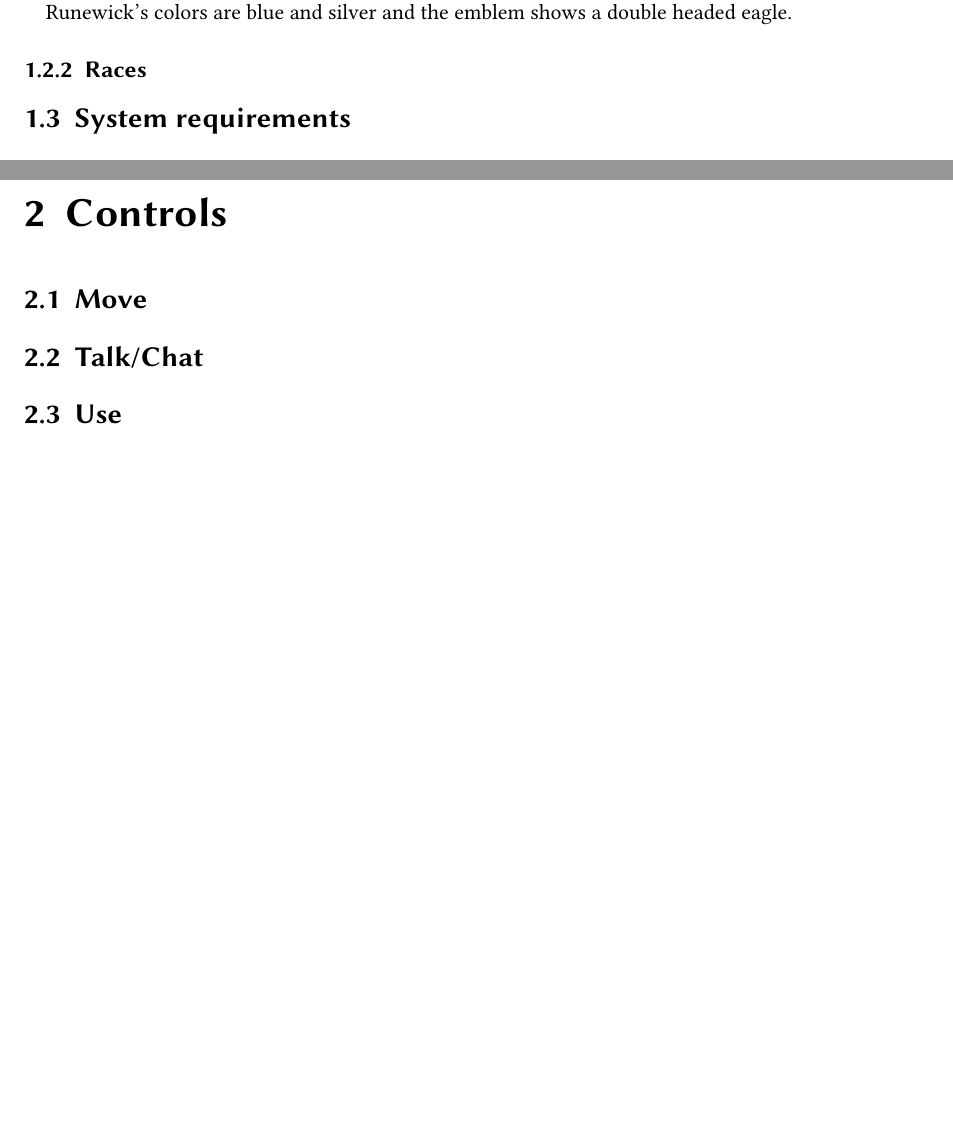
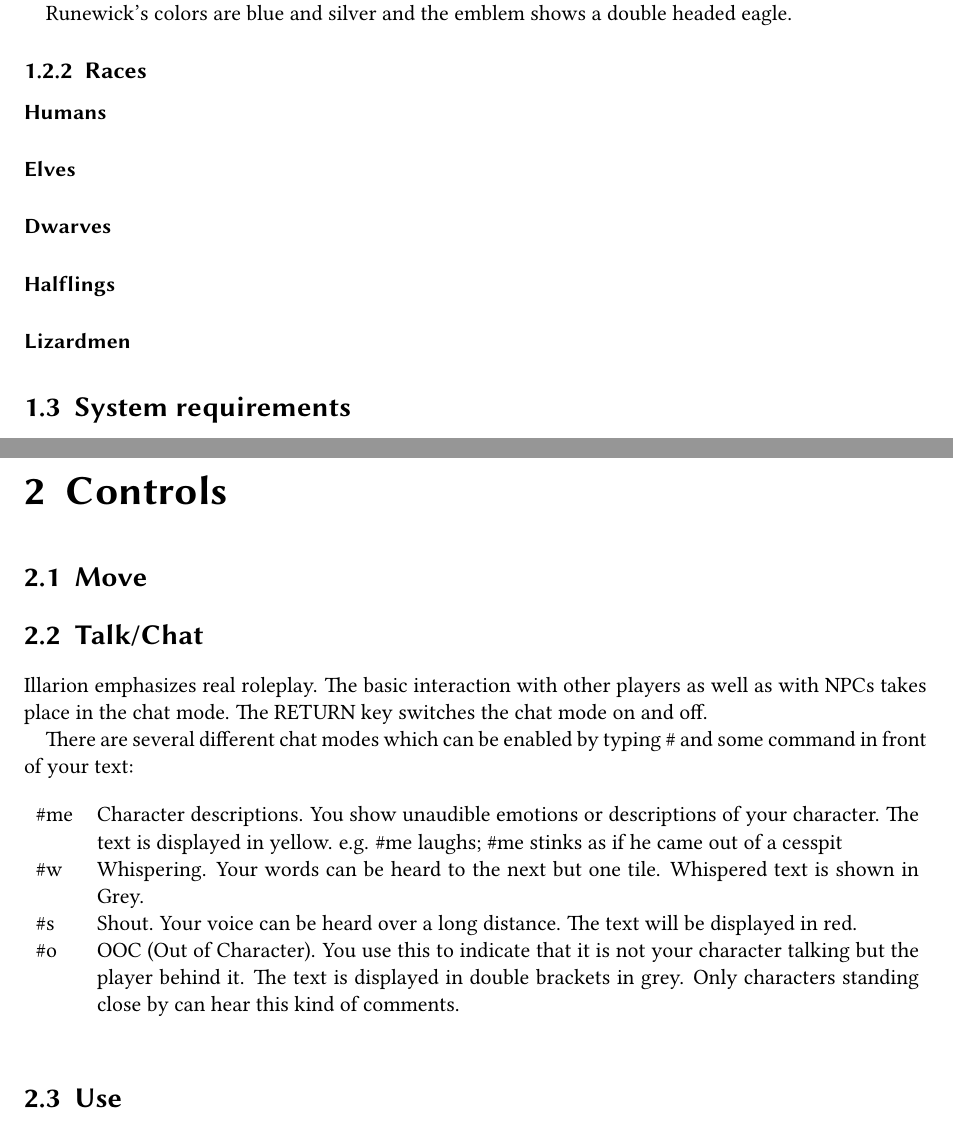
Before and after one commit to bsmr-Illarion/Illarion-Manual, a LaTeX document (manual_us.tex): two parts of pages 3 and 4 of 6, joined at a grey line, cut so that both start at the same text, the shorter picture padded with empty space. Compiled offline with pdfLaTeX.

Commit message:
Added talking part

```diff
--- a/manual_us.tex
+++ b/manual_us.tex
@@ -92,6 +92,13 @@
 Runewick's colors are blue and silver and the emblem shows a double headed eagle.
 
 \subsection{Races}
+\paragraph{Humans}
+\paragraph{Elves}
+\paragraph{Dwarves}
+\paragraph{Halflings}
+\paragraph{Lizardmen}
+
+
 \section{System requirements}
 \section{Create an account}
 Loginname: 5-34 characters
@@ -103,6 +110,24 @@
 \chapter{Controls}
 \section{Move}
 \section{Talk/Chat}
+Illarion emphasizes real roleplay. The basic interaction with other players as well as with NPCs
+takes place in the chat mode. The RETURN key switches the chat mode on and off.
+
+There are several different chat modes which can be enabled by typing \# and some command in front of your text:
+\begin{table}[h]
+\begin{tabular}{ l p{14.5cm}}
+\#me & Character descriptions.
+You show unaudible emotions or descriptions of your character. The text is displayed in yellow.
+e.g.  \#me laughs; \#me stinks as if he came out of a cesspit \\
+\#w & Whispering. Your words can be heard to the next but one tile. Whispered text is shown in Grey. \\
+\#s & Shout.
+Your voice can be heard over a long distance. The text will be displayed in red. \\
+\#o & OOC (Out of Character).
+You use this to indicate that it is not your character talking but the player behind it. The text
+is displayed in double brackets in grey. Only characters standing close by can hear this kind of comments.
+\end{tabular}
+\end{table}
+
 \section{Use}
 \section{Fight}
 \section{Trade}
```
